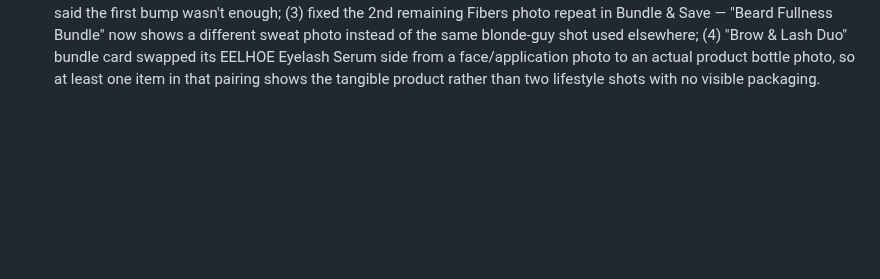
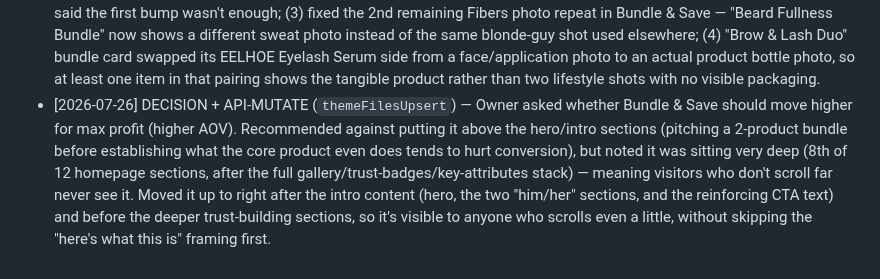
Before and after one commit to bobbinpersonal-ai/densara, a Markdown page: PROGRESS.md, the part around the change. Drawn GitHub-style; blank space fills up the shorter version.

Commit message:
Move Bundle & Save section higher on homepage for earlier visibility

```diff
--- a/PROGRESS.md
+++ b/PROGRESS.md
@@ -154,3 +154,4 @@ Types: `FILE`, `API-READ`, `API-MUTATE`, `PLAN`, `DECISION`
 - [2026-07-26] API-MUTATE (`themeFilesUpsert`) — Added product links to all 7 "real routines, real coverage" gallery cards and all 3 "key attributes" cards on the homepage. Traced each gallery photo back to the actual product it was originally uploaded to (queried all 7 products' media directly rather than trusting captions/memory — caught that "Part of a daily brow routine" and "A nightly step for lashes and brows" are actually EELHOE Eyelash Serum photos, not Brow Filler, despite the caption wording) so each click goes to the product that photo genuinely represents. All 3 key-attributes cards link to Sevich Hair Building Fibers, the flagship product their copy describes.
 - [2026-07-26] API-MUTATE (`articleUpdate` ×25, batched) — Added a natural, product-linked closing paragraph to all 25 blog articles per owner's request, each pointing to whichever product genuinely fits that article's topic (24 to Sevich Hair Building Fibers, most as the primary link; a few also cross-link Bunee FiberHold Spray, Hoegoa Scalp Serum, or East Moon Beard Growth Oil where the topic calls for it; the eyebrow article links to Trichara Eyebrow & Lash Fiber Filler instead). Appended to existing body content rather than rewritten from scratch, keeping each paragraph short and closing rather than interrupting the article's flow.
 - [2026-07-26] API-MUTATE (`themeFilesUpsert` ×2, `config/settings_data.json`) — Follow-up round of owner feedback: (1) shortened the hero text (previous addition read as too wordy) to "...instant, undetectable coverage that holds through sweat and workouts."; (2) bumped logo size further, 52px→72px desktop, 38px→48px mobile, after owner said the first bump wasn't enough; (3) fixed the 2nd remaining Fibers photo repeat in Bundle & Save — "Beard Fullness Bundle" now shows a different sweat photo instead of the same blonde-guy shot used elsewhere; (4) "Brow & Lash Duo" bundle card swapped its EELHOE Eyelash Serum side from a face/application photo to an actual product bottle photo, so at least one item in that pairing shows the tangible product rather than two lifestyle shots with no visible packaging.
+- [2026-07-26] DECISION + API-MUTATE (`themeFilesUpsert`) — Owner asked whether Bundle & Save should move higher for max profit (higher AOV). Recommended against putting it above the hero/intro sections (pitching a 2-product bundle before establishing what the core product even does tends to hurt conversion), but noted it was sitting very deep (8th of 12 homepage sections, after the full gallery/trust-badges/key-attributes stack) — meaning visitors who don't scroll far never see it. Moved it up to right after the intro content (hero, the two "him/her" sections, and the reinforcing CTA text) and before the deeper trust-building sections, so it's visible to anyone who scrolls even a little, without skipping the "here's what this is" framing first.
```
